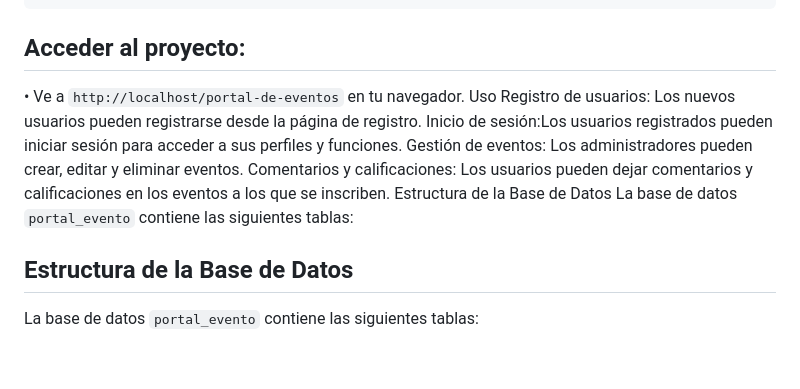
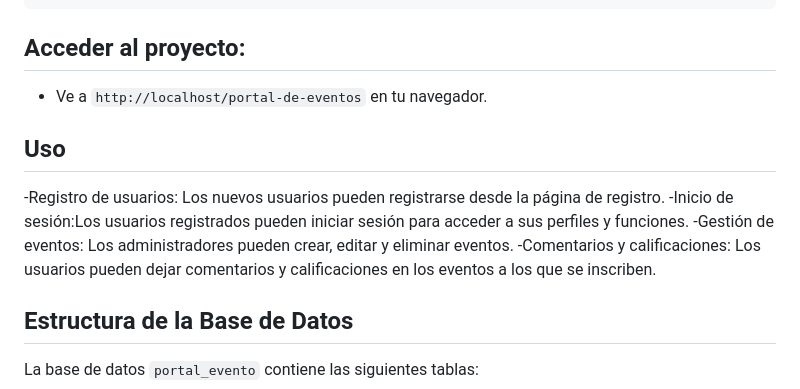
Before and after one commit to JohanUAPA/Portal-Eventos-Comunitarios, a Markdown page: README.md, the part around the change printed below. Drawn GitHub-style; blank space fills up the shorter version.

```diff
--- a/README.md
+++ b/README.md
@@ -58,14 +64,15 @@ Asegúrate de que la configuración de conexión en tus archivos PHP sea correct
 
 ## Acceder al proyecto:
 
-  •	Ve a `http://localhost/portal-de-eventos` en tu navegador.
- Uso
-Registro de usuarios: Los nuevos usuarios pueden registrarse desde la página de registro.
-Inicio de sesión:Los usuarios registrados pueden iniciar sesión para acceder a sus perfiles y funciones.
-Gestión de eventos: Los administradores pueden crear, editar y eliminar eventos.
-Comentarios y calificaciones: Los usuarios pueden dejar comentarios y calificaciones en los eventos a los que se inscriben.
-Estructura de la Base de Datos
-La base de datos `portal_evento` contiene las siguientes tablas:
+  -	Ve a `http://localhost/portal-de-eventos` en tu navegador.
+
+ ## Uso
+
+-Registro de usuarios: Los nuevos usuarios pueden registrarse desde la página de registro.
+-Inicio de sesión:Los usuarios registrados pueden iniciar sesión para acceder a sus perfiles y funciones.
+-Gestión de eventos: Los administradores pueden crear, editar y eliminar eventos.
+-Comentarios y calificaciones: Los usuarios pueden dejar comentarios y calificaciones en los eventos a los que se inscriben.
+
 
 ## Estructura de la Base de Datos
 La base de datos `portal_evento` contiene las siguientes tablas:
```
Also changed, not shown: other parts of README.md (+26 -20 lines).
